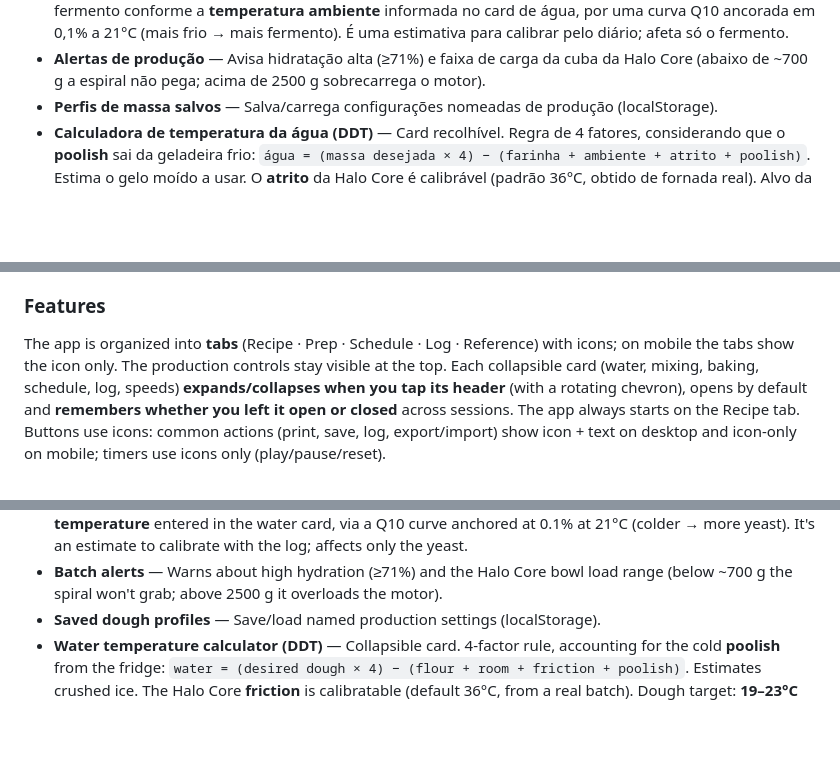
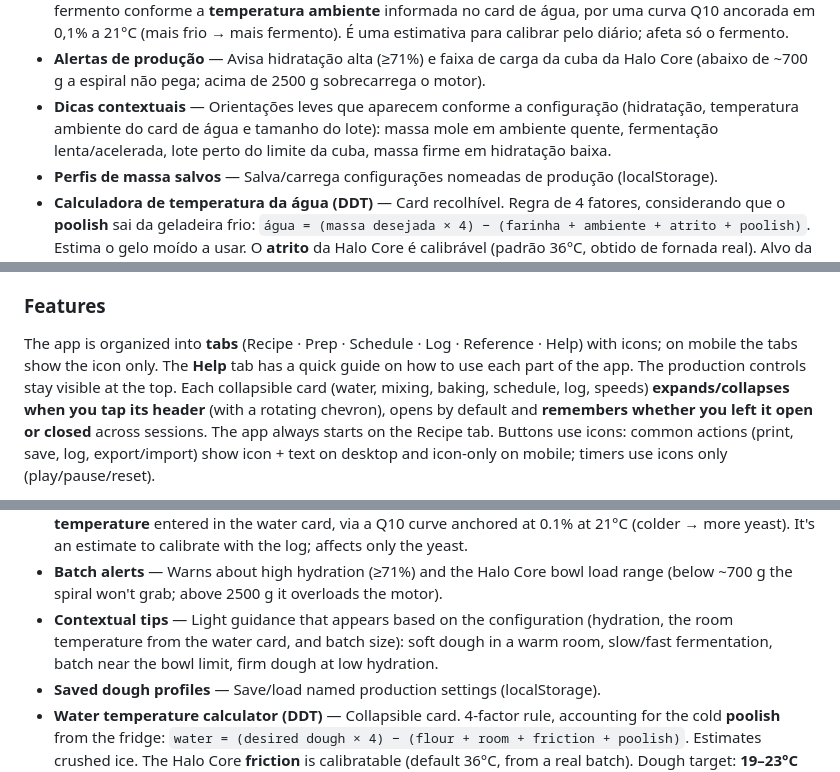
Before and after one commit to pauloeduardogodoy/PizzaCalc, a Markdown page: README.md, 3 parts joined by grey strips. Drawn GitHub-style; blank space fills up the shorter version.

```diff
--- a/README.md
+++ b/README.md
@@ -56,6 +57,9 @@ zerar).
   diário; afeta só o fermento.
 - **Alertas de produção** — Avisa hidratação alta (≥71%) e faixa de carga da cuba da Halo Core
   (abaixo de ~700 g a espiral não pega; acima de 2500 g sobrecarrega o motor).
+- **Dicas contextuais** — Orientações leves que aparecem conforme a configuração (hidratação,
+  temperatura ambiente do card de água e tamanho do lote): massa mole em ambiente quente,
+  fermentação lenta/acelerada, lote perto do limite da cuba, massa firme em hidratação baixa.
 - **Perfis de massa salvos** — Salva/carrega configurações nomeadas de produção (localStorage).
 - **Calculadora de temperatura da água (DDT)** — Card recolhível. Regra de 4 fatores,
   considerando que o **poolish** sai da geladeira frio: `água = (massa desejada × 4) −
@@ -127,8 +135,9 @@ based on real home equipment. Reference recipe (source of truth):
 
 ### Features
 
-The app is organized into **tabs** (Recipe · Prep · Schedule · Log · Reference) with icons;
-on mobile the tabs show the icon only. The production controls stay visible at the top. Each
+The app is organized into **tabs** (Recipe · Prep · Schedule · Log · Reference · Help) with icons;
+on mobile the tabs show the icon only. The **Help** tab has a quick guide on how to use each part
+of the app. The production controls stay visible at the top. Each
 collapsible card (water, mixing, baking, schedule, log, speeds) **expands/collapses when you
 tap its header** (with a rotating chevron), opens by default and **remembers whether you left
 it open or closed** across sessions. The app always starts on the Recipe tab. Buttons use
@@ -153,6 +162,9 @@ icon-only on mobile; timers use icons only (play/pause/reset).
   (colder → more yeast). It's an estimate to calibrate with the log; affects only the yeast.
 - **Batch alerts** — Warns about high hydration (≥71%) and the Halo Core bowl load range (below
   ~700 g the spiral won't grab; above 2500 g it overloads the motor).
+- **Contextual tips** — Light guidance that appears based on the configuration (hydration, the
+  room temperature from the water card, and batch size): soft dough in a warm room, slow/fast
+  fermentation, batch near the bowl limit, firm dough at low hydration.
 - **Saved dough profiles** — Save/load named production settings (localStorage).
 - **Water temperature calculator (DDT)** — Collapsible card. 4-factor rule, accounting for the
   cold **poolish** from the fridge: `water = (desired dough × 4) − (flour + room + friction +
```
Also changed, not shown: other parts of README.md (+15 -5 lines).
